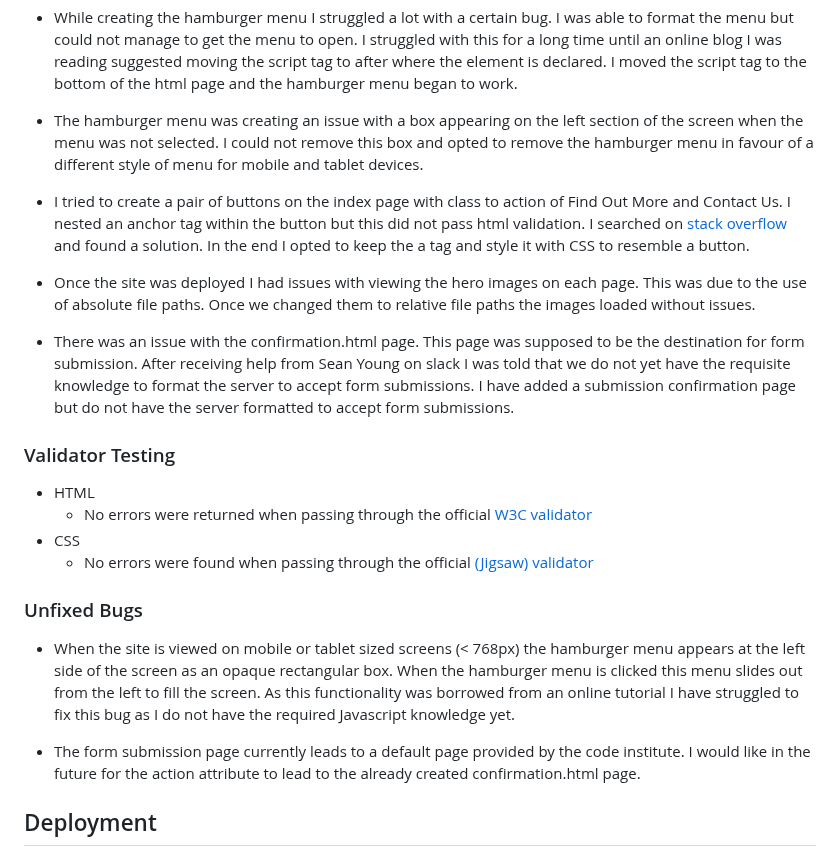
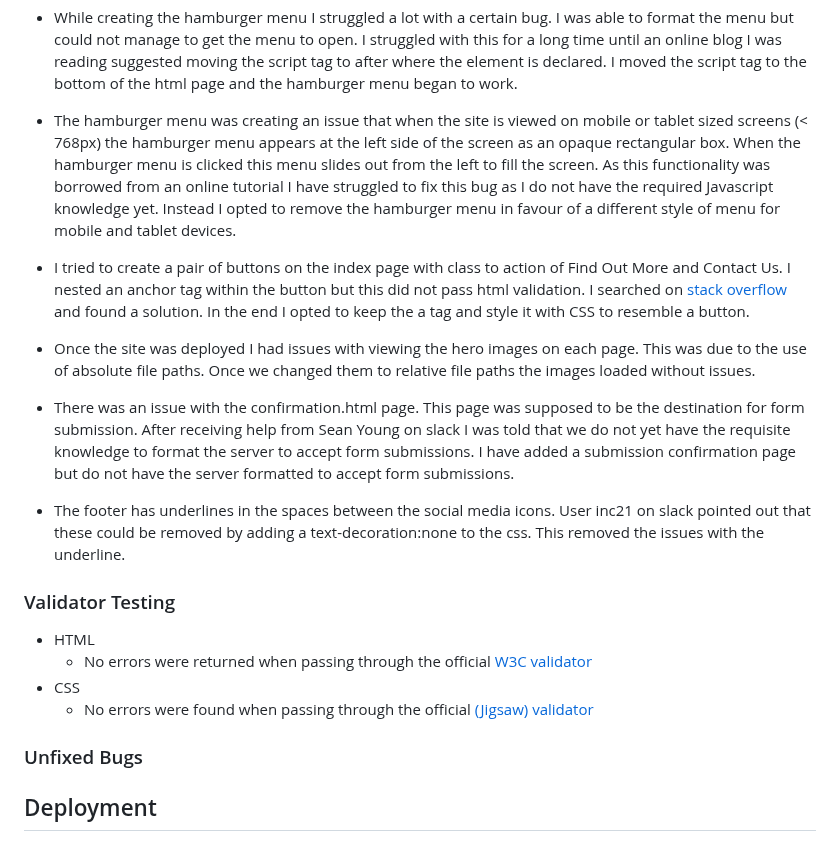
Before and after one commit to d-lynch95/Portfolio-1-GreatOceanRoadsters, a Markdown page: README.md, the part around the change. Drawn GitHub-style.

Commit message:
update readme file for testing section

```diff
--- a/README.md
+++ b/README.md
@@ -107,7 +107,8 @@ You should also mention in this section any interesting bugs or problems you dis
 
  - While creating the hamburger menu I struggled a lot with a certain bug. I was able to format the menu but could not manage to get the menu to open. I struggled with this for a long time until an online blog I was reading suggested moving the script tag to after where the element is declared. I moved the script tag to the bottom of the html page and the hamburger menu began to work.
 
- - The hamburger menu was creating an issue with a box appearing on the left section of the screen when the menu was not selected. I could not remove this box and opted to remove the hamburger menu in favour of a different style of menu for mobile and tablet devices.
+ - The hamburger menu was creating an issue that when the site is viewed on mobile or tablet sized screens (< 768px) the hamburger menu appears at the left side of the screen as an opaque rectangular box. When the hamburger menu is clicked this menu slides out from the left to fill the screen. As this functionality was borrowed from an online tutorial I have struggled to fix this bug as I do not have the required Javascript knowledge yet. Instead I opted to remove the hamburger menu in favour of a different style of menu for mobile and tablet devices.
+
 
  - I tried to create a pair of buttons on the index page with class to action of Find Out More and Contact Us. I nested an anchor tag within the button but this did not pass html validation. I searched on [stack overflow](https://stackoverflow.com/questions/6393827/can-i-nest-a-button-element-inside-an-a-using-html5) and found a solution. In the end I opted to keep the a tag and style it with CSS to resemble a button.
 
@@ -115,6 +116,7 @@ You should also mention in this section any interesting bugs or problems you dis
 
   - There was an issue with the confirmation.html page. This page was supposed to be the destination for form submission. After receiving help from Sean Young on slack I was told that we do not yet have the requisite knowledge to format the server to accept form submissions. I have added a submission confirmation page but do not have the server formatted to accept form submissions.
 
+  - The footer has underlines in the spaces between the social media icons. User inc21 on slack pointed out that these could be removed by adding a text-decoration:none to the css. This removed the issues with the underline.
 
 
 ### Validator Testing
@@ -128,10 +130,6 @@ You should also mention in this section any interesting bugs or problems you dis
 
 <!-- You will need to mention unfixed bugs and why they were not fixed. This section should include shortcomings of the frameworks or technologies used. Although time can be a big variable to consider, paucity of time and difficulty understanding implementation is not a valid reason to leave bugs unfixed.
 -->
-
-- When the site is viewed on mobile or tablet sized screens (< 768px) the hamburger menu appears at the left side of the screen as an opaque rectangular box. When the hamburger menu is clicked this menu slides out from the left to fill the screen. As this functionality was borrowed from an online tutorial I have struggled to fix this bug as I do not have the required Javascript knowledge yet.
-
-- The form submission page currently leads to a default page provided by the code institute. I would like in the future for the action attribute to lead to the already created confirmation.html page.
 
 
 
```
